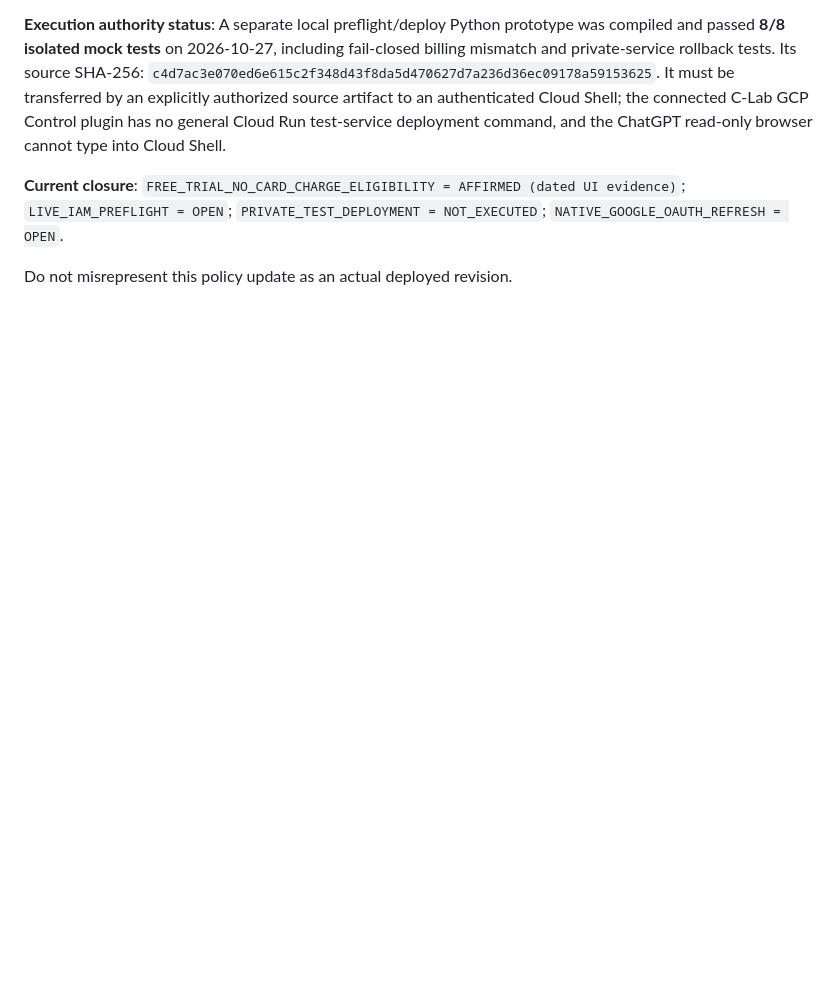
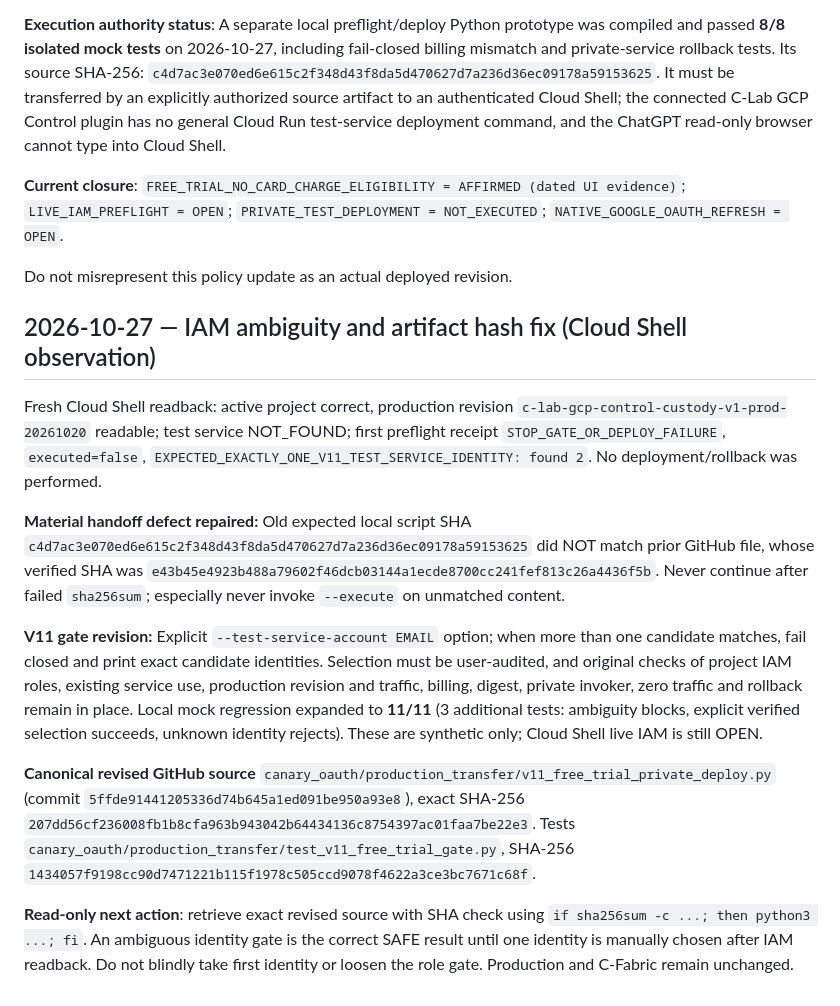
Before and after one commit to DonaldShim/oeo-carpathians-free, a Markdown page: canary_oauth/production_transfer/V11_FREE_BUILD_IAM_GATE_20261026.md, the part around the change. GitHub-like rendering; blank space fills up the shorter version.

Commit message:
Certify V11 source checksum correction and fail-closed two-identity IAM recovery

```diff
--- a/canary_oauth/production_transfer/V11_FREE_BUILD_IAM_GATE_20261026.md
+++ b/canary_oauth/production_transfer/V11_FREE_BUILD_IAM_GATE_20261026.md
@@ -118,3 +118,16 @@ The Google Cloud Billing API `billingEnabled=true` **does not prove the account
 **Current closure**: `FREE_TRIAL_NO_CARD_CHARGE_ELIGIBILITY = AFFIRMED (dated UI evidence)`; `LIVE_IAM_PREFLIGHT = OPEN`; `PRIVATE_TEST_DEPLOYMENT = NOT_EXECUTED`; `NATIVE_GOOGLE_OAUTH_REFRESH = OPEN`.
 
 Do not misrepresent this policy update as an actual deployed revision.
+
+
+## 2026-10-27 — IAM ambiguity and artifact hash fix (Cloud Shell observation)
+
+Fresh Cloud Shell readback: active project correct, production revision `c-lab-gcp-control-custody-v1-prod-20261020` readable; test service NOT_FOUND; first preflight receipt `STOP_GATE_OR_DEPLOY_FAILURE`, `executed=false`, `EXPECTED_EXACTLY_ONE_V11_TEST_SERVICE_IDENTITY: found 2`. No deployment/rollback was performed.
+
+**Material handoff defect repaired:** Old expected local script SHA `c4d7ac3e070ed6e615c2f348d43f8da5d470627d7a236d36ec09178a59153625` did NOT match prior GitHub file, whose verified SHA was `e43b45e4923b488a79602f46dcb03144a1ecde8700cc241fef813c26a4436f5b`. Never continue after failed `sha256sum`; especially never invoke `--execute` on unmatched content.
+
+**V11 gate revision:** Explicit `--test-service-account EMAIL` option; when more than one candidate matches, fail closed and print exact candidate identities. Selection must be user-audited, and original checks of project IAM roles, existing service use, production revision and traffic, billing, digest, private invoker, zero traffic and rollback remain in place. Local mock regression expanded to **11/11** (3 additional tests: ambiguity blocks, explicit verified selection succeeds, unknown identity rejects). These are synthetic only; Cloud Shell live IAM is still OPEN.
+
+**Canonical revised GitHub source** `canary_oauth/production_transfer/v11_free_trial_private_deploy.py` (commit `5ffde91441205336d74b645a1ed091be950a93e8`), exact SHA-256 `207dd56cf236008fb1b8cfa963b943042b64434136c8754397ac01faa7be22e3`. Tests `canary_oauth/production_transfer/test_v11_free_trial_gate.py`, SHA-256 `1434057f9198cc90d7471221b115f1978c505ccd9078f4622a3ce3bc7671c68f`.
+
+**Read-only next action**: retrieve exact revised source with SHA check using `if sha256sum -c ...; then python3 ...; fi`. An ambiguous identity gate is the correct SAFE result until one identity is manually chosen after IAM readback. Do not blindly take first identity or loosen the role gate. Production and C-Fabric remain unchanged.
```
